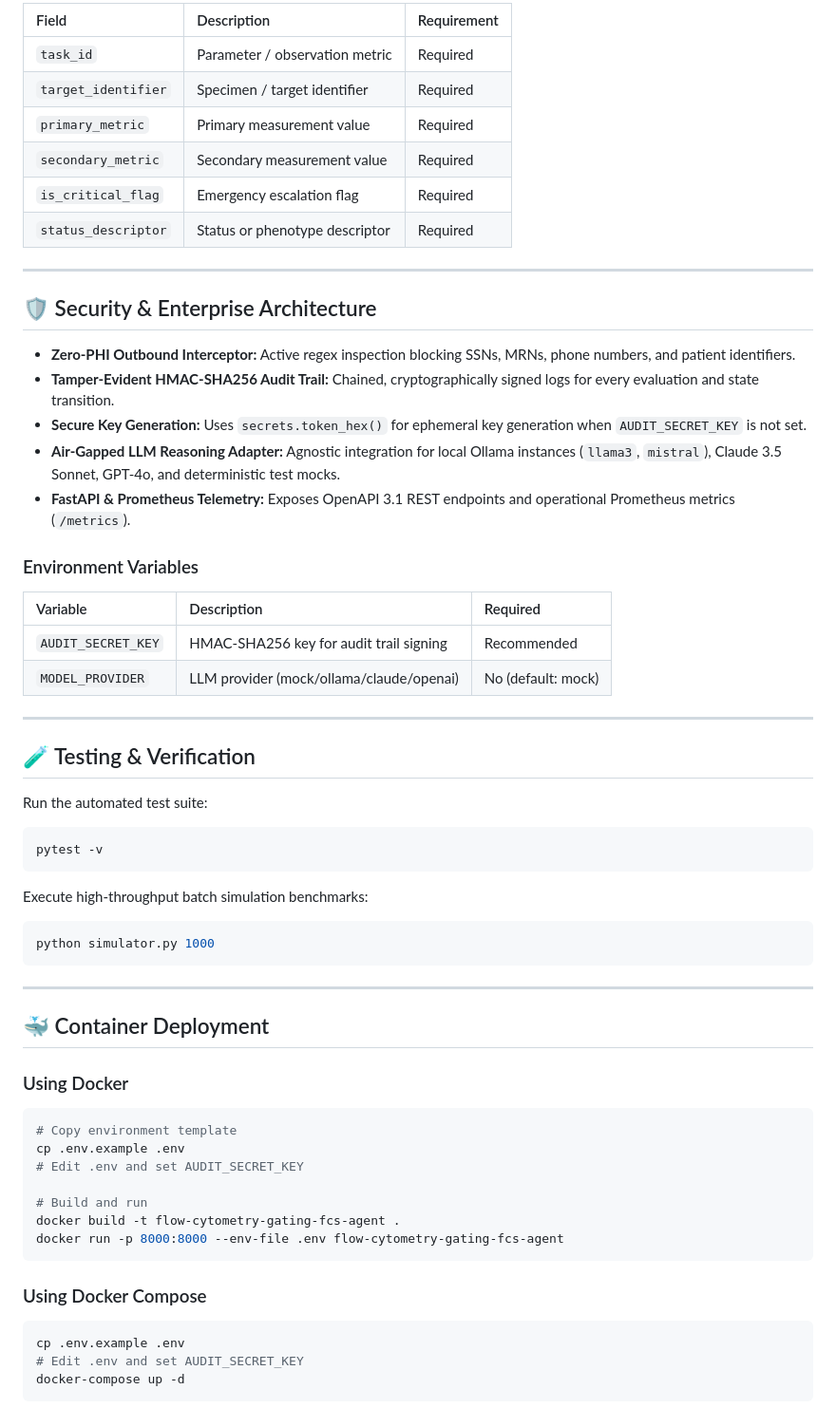
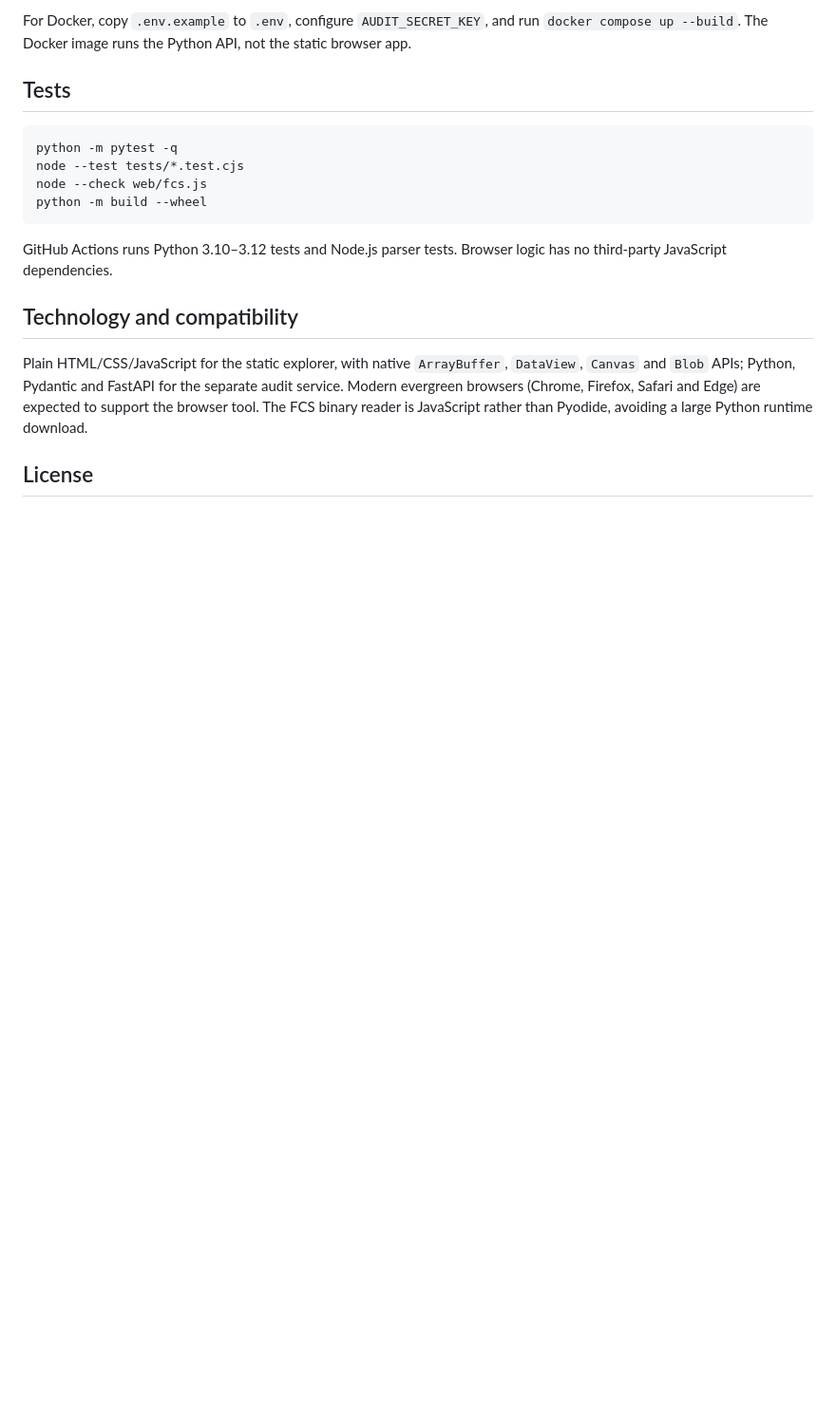
Before and after one commit to abusuraihsakhri/flow-cytometry-gating-fcs-agent, a Markdown page: README.md, the part around one of its changes. Shown at 95% size. Drawn GitHub-style; blank space fills up the shorter version.

````diff
--- a/README.md
+++ b/README.md
@@ -89,65 +39,20 @@ python cli.py serve --host 127.0.0.1 --port 8000
 
-| Field | Description | Requirement |
-|:------|:------------|:------------|
-| `task_id` | Parameter / observation metric | Required |
-| `target_identifier` | Specimen / target identifier | Required |
-| `primary_metric` | Primary measurement value | Required |
-| `secondary_metric` | Secondary measurement value | Required |
-| `is_critical_flag` | Emergency escalation flag | Required |
-| `status_descriptor` | Status or phenotype descriptor | Required |
+For Docker, copy `.env.example` to `.env`, configure `AUDIT_SECRET_KEY`, and run `docker compose up --build`. The Docker image runs the Python API, not the static browser app.
 
----
-
-## 🛡️ Security & Enterprise Architecture
-
-* **Zero-PHI Outbound Interceptor:** Active regex inspection blocking SSNs, MRNs, phone numbers, and patient identifiers.
-* **Tamper-Evident HMAC-SHA256 Audit Trail:** Chained, cryptographically signed logs for every evaluation and state transition.
-* **Secure Key Generation:** Uses `secrets.token_hex()` for ephemeral key generation when `AUDIT_SECRET_KEY` is not set.
-* **Air-Gapped LLM Reasoning Adapter:** Agnostic integration for local Ollama instances (`llama3`, `mistral`), Claude 3.5 Sonnet, GPT-4o, and deterministic test mocks.
-* **FastAPI & Prometheus Telemetry:** Exposes OpenAPI 3.1 REST endpoints and operational Prometheus metrics (`/metrics`).
-
-### Environment Variables
-
-| Variable | Description | Required |
-|:---------|:------------|:---------|
-| `AUDIT_SECRET_KEY` | HMAC-SHA256 key for audit trail signing | Recommended |
-| `MODEL_PROVIDER` | LLM provider (mock/ollama/claude/openai) | No (default: mock) |
-
----
-
-## 🧪 Testing & Verification
-
-Run the automated test suite:
+## Tests
 
 ```bash
-pytest -v
+python -m pytest -q
+node --test tests/*.test.cjs
+node --check web/fcs.js
+python -m build --wheel
 ```
 
-Execute high-throughput batch simulation benchmarks:
+GitHub Actions runs Python 3.10–3.12 tests and Node.js parser tests. Browser logic has no third-party JavaScript dependencies.
 
-```bash
-python simulator.py 1000
-```
+## Technology and compatibility
 
----
+Plain HTML/CSS/JavaScript for the static explorer, with native `ArrayBuffer`, `DataView`, `Canvas` and `Blob` APIs; Python, Pydantic and FastAPI for the separate audit service. Modern evergreen browsers (Chrome, Firefox, Safari and Edge) are expected to support the browser tool. The FCS binary reader is JavaScript rather than Pyodide, avoiding a large Python runtime download.
 
-## 🐳 Container Deployment
+## License
 
-### Using Docker
-```bash
-# Copy environment template
-cp .env.example .env
-# Edit .env and set AUDIT_SECRET_KEY
-
-# Build and run
-docker build -t flow-cytometry-gating-fcs-agent .
-docker run -p 8000:8000 --env-file .env flow-cytometry-gating-fcs-agent
-```
-
-### Using Docker Compose
-```bash
-cp .env.example .env
-# Edit .env and set AUDIT_SECRET_KEY
-docker-compose up -d
-```
-
````
Also changed, not shown: other parts of README.md (+18 -104 lines).
